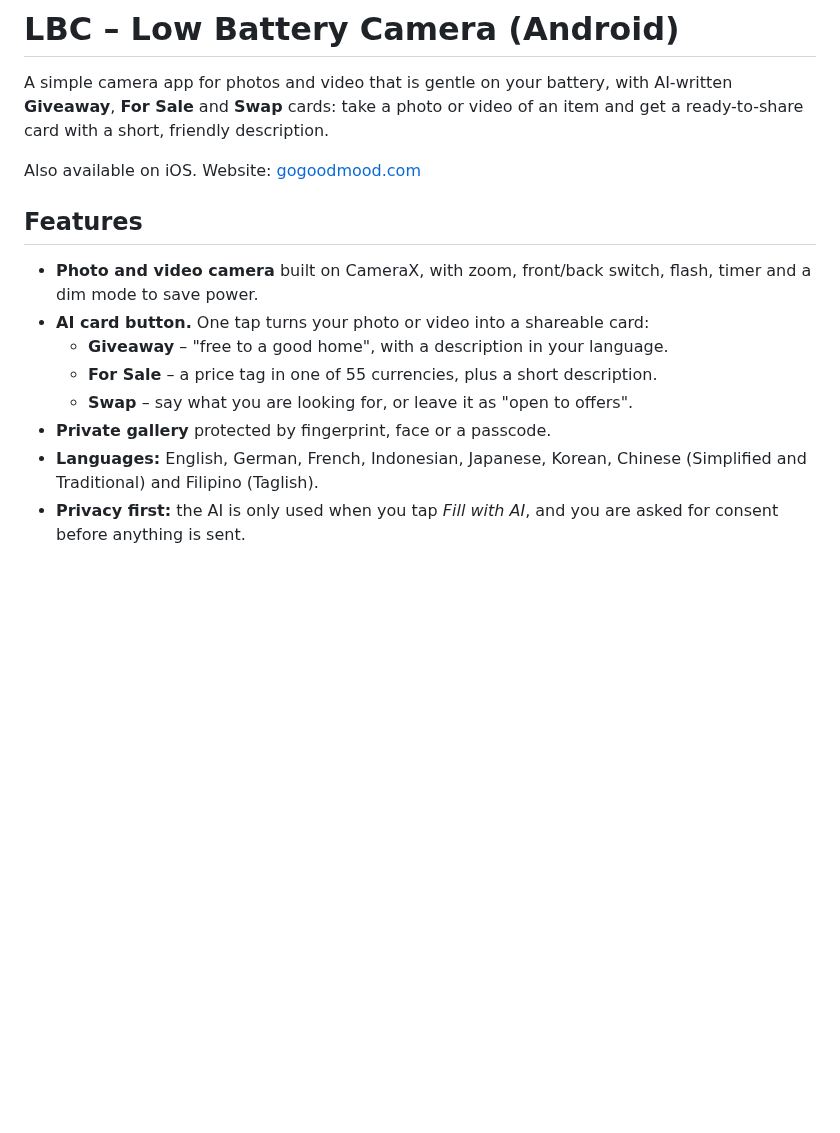
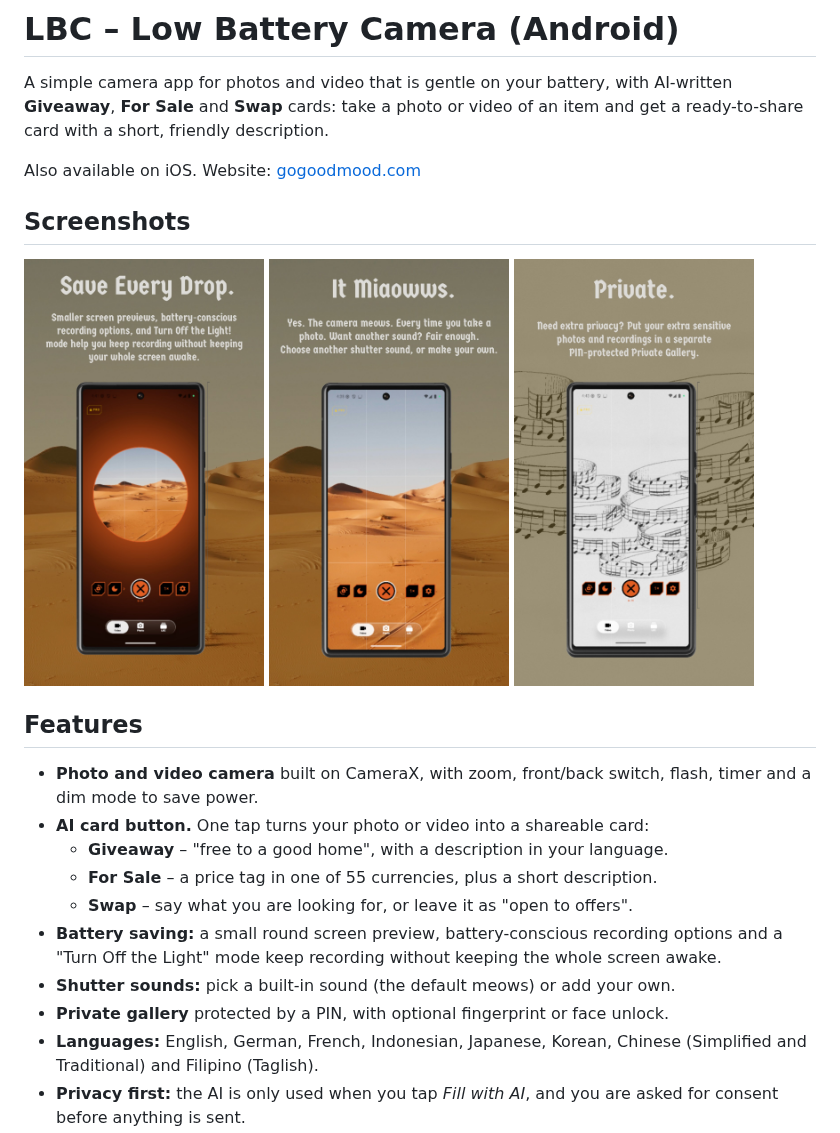
Before and after one commit to PieterNatanael/LBC_Android, a Markdown page: README.md, the part around the change. GitHub-like rendering; pictures changed too: docs/screenshots/private-gallery.jpg (added), docs/screenshots/save-every-drop.jpg (added), docs/screenshots/shutter-sound.jpg (added); blank space fills up the shorter version.

Commit message:
README: add screenshots and battery, shutter sound and private gallery features
Co-Authored-By: Claude Sonnet 5.5 <noreply@anthropic.com>

```diff
--- a/README.md
+++ b/README.md
@@ -5,6 +5,14 @@ AI-written **Giveaway**, **For Sale** and **Swap** cards: take a photo or video
 an item and get a ready-to-share card with a short, friendly description.
 
 Also available on iOS. Website: [gogoodmood.com](https://gogoodmood.com)
+
+## Screenshots
+
+<p>
+  <img src="docs/screenshots/save-every-drop.jpg" width="240" alt="Small round preview that saves battery">
+  <img src="docs/screenshots/shutter-sound.jpg" width="240" alt="Camera with a choice of shutter sounds">
+  <img src="docs/screenshots/private-gallery.jpg" width="240" alt="PIN-protected private gallery">
+</p>
 
 ## Features
 
@@ -14,7 +22,10 @@ Also available on iOS. Website: [gogoodmood.com](https://gogoodmood.com)
   - **Giveaway** – "free to a good home", with a description in your language.
   - **For Sale** – a price tag in one of 55 currencies, plus a short description.
   - **Swap** – say what you are looking for, or leave it as "open to offers".
-- **Private gallery** protected by fingerprint, face or a passcode.
+- **Battery saving:** a small round screen preview, battery-conscious recording
+  options and a "Turn Off the Light" mode keep recording without keeping the whole screen awake.
+- **Shutter sounds:** pick a built-in sound (the default meows) or add your own.
+- **Private gallery** protected by a PIN, with optional fingerprint or face unlock.
 - **Languages:** English, German, French, Indonesian, Japanese, Korean,
   Chinese (Simplified and Traditional) and Filipino (Taglish).
 - **Privacy first:** the AI is only used when you tap *Fill with AI*, and you are
```
